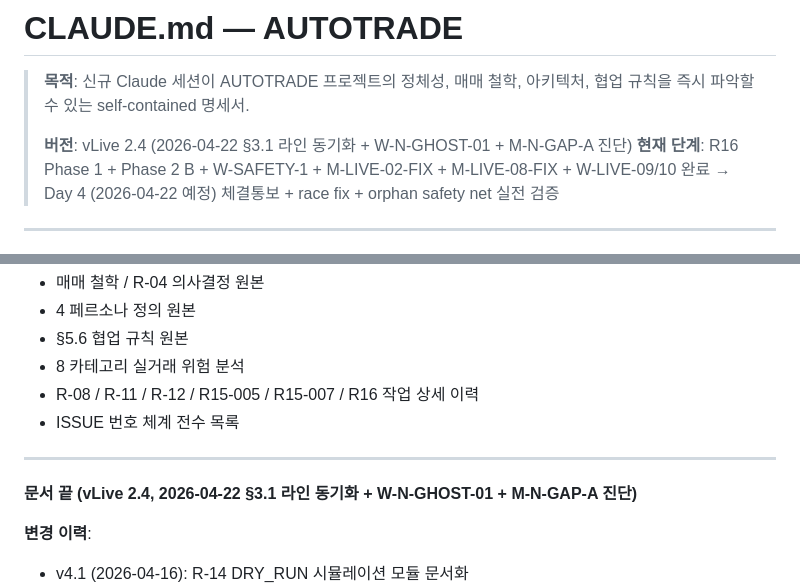
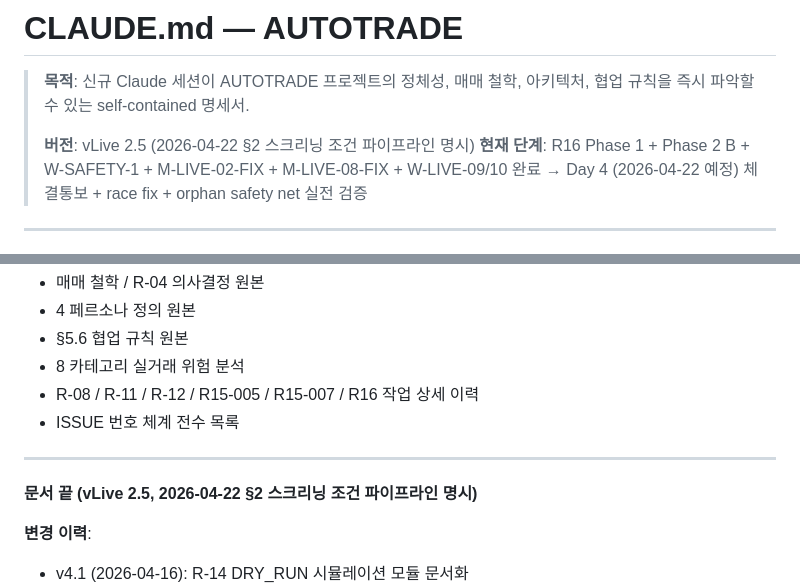
Before and after one commit to terrynoh/AUTOTRADE, a Markdown page: CLAUDE.md, 2 parts joined by grey strips. Drawn GitHub-style.

```diff
--- a/CLAUDE.md
+++ b/CLAUDE.md
@@ -2,7 +2,7 @@
 
 > **목적**: 신규 Claude 세션이 AUTOTRADE 프로젝트의 정체성, 매매 철학, 아키텍처, 협업 규칙을 즉시 파악할 수 있는 self-contained 명세서.
 >
-> **버전**: vLive 2.4 (2026-04-22 §3.1 라인 동기화 + W-N-GHOST-01 + M-N-GAP-A 진단)
+> **버전**: vLive 2.5 (2026-04-22 §2 스크리닝 조건 파이프라인 명시)
 > **현재 단계**: R16 Phase 1 + Phase 2 B + W-SAFETY-1 + M-LIVE-02-FIX + M-LIVE-08-FIX + W-LIVE-09/10 완료 → Day 4 (2026-04-22 예정) 체결통보 + race fix + orphan safety net 실전 검증
 
 ---
@@ -940,7 +964,7 @@ sudo systemctl restart autotrade
 
 ---
 
-**문서 끝 (vLive 2.4, 2026-04-22 §3.1 라인 동기화 + W-N-GHOST-01 + M-N-GAP-A 진단)**
+**문서 끝 (vLive 2.5, 2026-04-22 §2 스크리닝 조건 파이프라인 명시)**
 
 **변경 이력**:
 - v4.1 (2026-04-16): R-14 DRY_RUN 시뮬레이션 모듈 문서화
```
Also changed, not shown: other parts of CLAUDE.md (+28 -0 lines).
